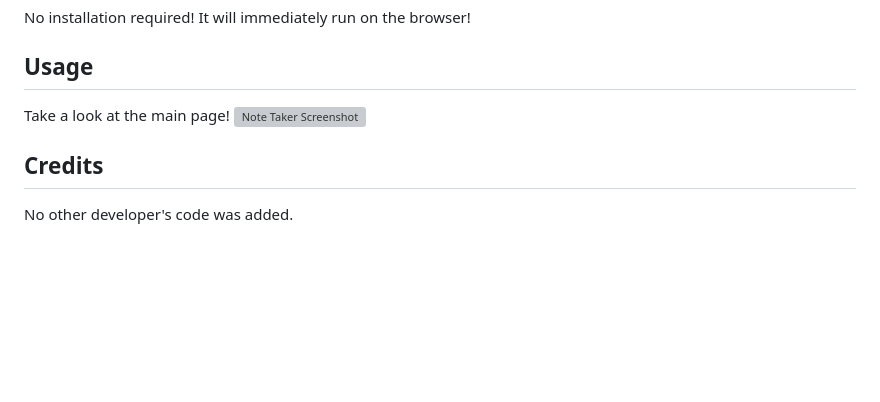
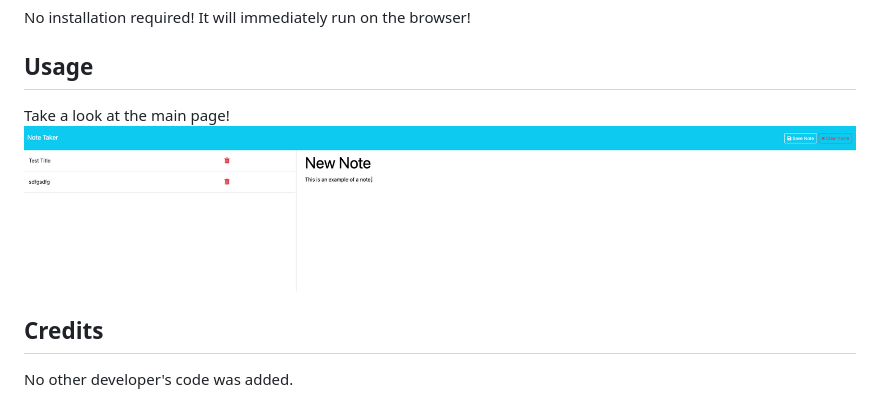
Before and after one commit to talbdbd/Tal_s_Risky_Noterator, a Markdown page: README.md, the part around the change. GitHub-like rendering; pictures changed too: public/assets/images/notetaker.png (added); blank space fills up the shorter version; grey boxes are pictures that could not be loaded.

Commit message:
added screenshot and inserted it into readme

```diff
--- a/README.md
+++ b/README.md
@@ -23,7 +23,7 @@ No installation required! It will immediately run on the browser!
 ## Usage
 
 Take a look at the main page!
-![Note Taker Screenshot](assets/images/)
+![Note Taker Screenshot](./public/assets/images/notetaker.png)
 
 ## Credits
 
```
